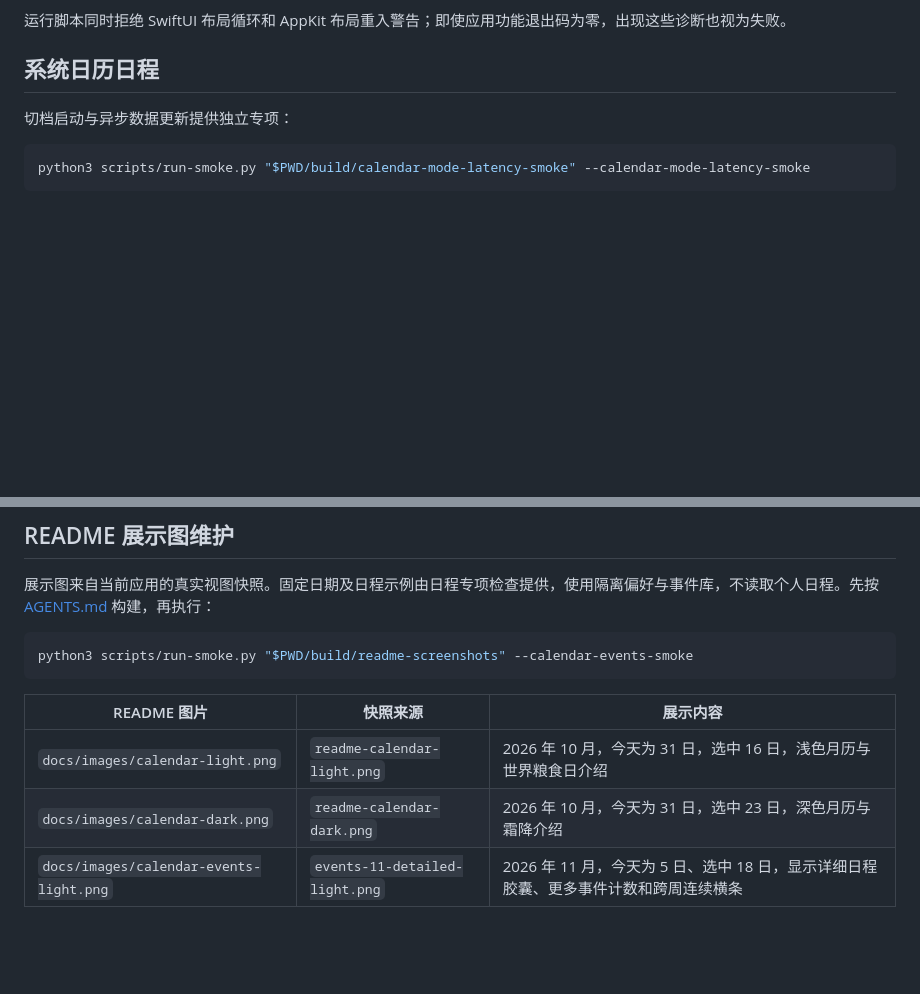
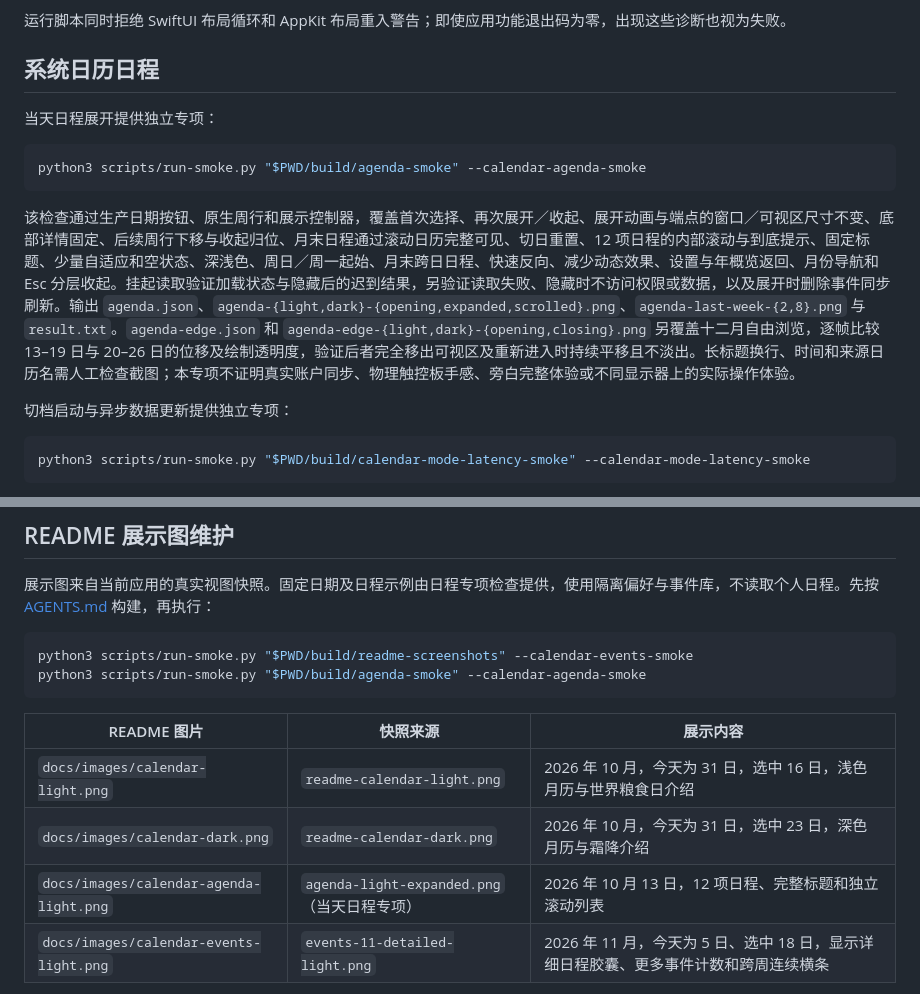
Before and after one commit to hygao1024/day-order, a Markdown page: docs/verification.md, 2 parts joined by grey strips. GitHub-like rendering; blank space fills up the shorter version.

````diff
--- a/docs/verification.md
+++ b/docs/verification.md
@@ -19,6 +19,14 @@
 运行脚本同时拒绝 SwiftUI 布局循环和 AppKit 布局重入警告；即使应用功能退出码为零，出现这些诊断也视为失败。
 
 ## 系统日历日程
+
+当天日程展开提供独立专项：
+
+```sh
+python3 scripts/run-smoke.py "$PWD/build/agenda-smoke" --calendar-agenda-smoke
+```
+
+该检查通过生产日期按钮、原生周行和展示控制器，覆盖首次选择、再次展开／收起、展开动画与端点的窗口／可视区尺寸不变、底部详情固定、后续周行下移与收起归位、月末日程通过滚动日历完整可见、切日重置、12 项日程的内部滚动与到底提示、固定标题、少量自适应和空状态、深浅色、周日／周一起始、月末跨日日程、快速反向、减少动态效果、设置与年概览返回、月份导航和 Esc 分层收起。挂起读取验证加载状态与隐藏后的迟到结果，另验证读取失败、隐藏时不访问权限或数据，以及展开时删除事件同步刷新。输出 `agenda.json`、`agenda-{light,dark}-{opening,expanded,scrolled}.png`、`agenda-last-week-{2,8}.png` 与 `result.txt`。`agenda-edge.json` 和 `agenda-edge-{light,dark}-{opening,closing}.png` 另覆盖十二月自由浏览，逐帧比较 13–19 日与 20–26 日的位移及绘制透明度，验证后者完全移出可视区及重新进入时持续平移且不淡出。长标题换行、时间和来源日历名需人工检查截图；本专项不证明真实账户同步、物理触控板手感、旁白完整体验或不同显示器上的实际操作体验。
 
 切档启动与异步数据更新提供独立专项：
 
@@ -221,12 +229,14 @@ python3 scripts/run-smoke.py "$PWD/build/scroll-benchmark" --scroll-benchmark
 
 ```sh
 python3 scripts/run-smoke.py "$PWD/build/readme-screenshots" --calendar-events-smoke
+python3 scripts/run-smoke.py "$PWD/build/agenda-smoke" --calendar-agenda-smoke
 ```
 
 | README 图片 | 快照来源 | 展示内容 |
 | --- | --- | --- |
 | `docs/images/calendar-light.png` | `readme-calendar-light.png` | 2026 年 10 月，今天为 31 日，选中 16 日，浅色月历与世界粮食日介绍 |
 | `docs/images/calendar-dark.png` | `readme-calendar-dark.png` | 2026 年 10 月，今天为 31 日，选中 23 日，深色月历与霜降介绍 |
+| `docs/images/calendar-agenda-light.png` | `agenda-light-expanded.png`（当天日程专项） | 2026 年 10 月 13 日，12 项日程、完整标题和独立滚动列表 |
 | `docs/images/calendar-events-light.png` | `events-11-detailed-light.png` | 2026 年 11 月，今天为 5 日、选中 18 日，显示详细日程胶囊、更多事件计数和跨周连续横条 |
 
 检查命令成功后，逐张检查日期、文字、图标、布局、选中状态和图片完整性，再将对应 PNG 原样复制到表中目标路径。月历深浅色图片在 README 中横向并排、各占一半宽度；日程图标明使用示例数据。保留原始分辨率，不添加虚构控件或改绘日期内容。若更换场景，同步更新此表和 README 图片说明。
````
Also changed, not shown: README.md (+6 -2 lines), docs/calendar-reference.md (+7 -3 lines), docs/images/calendar-agenda-light.png (added), docs/images/calendar-events-light.png, 13 other files.
